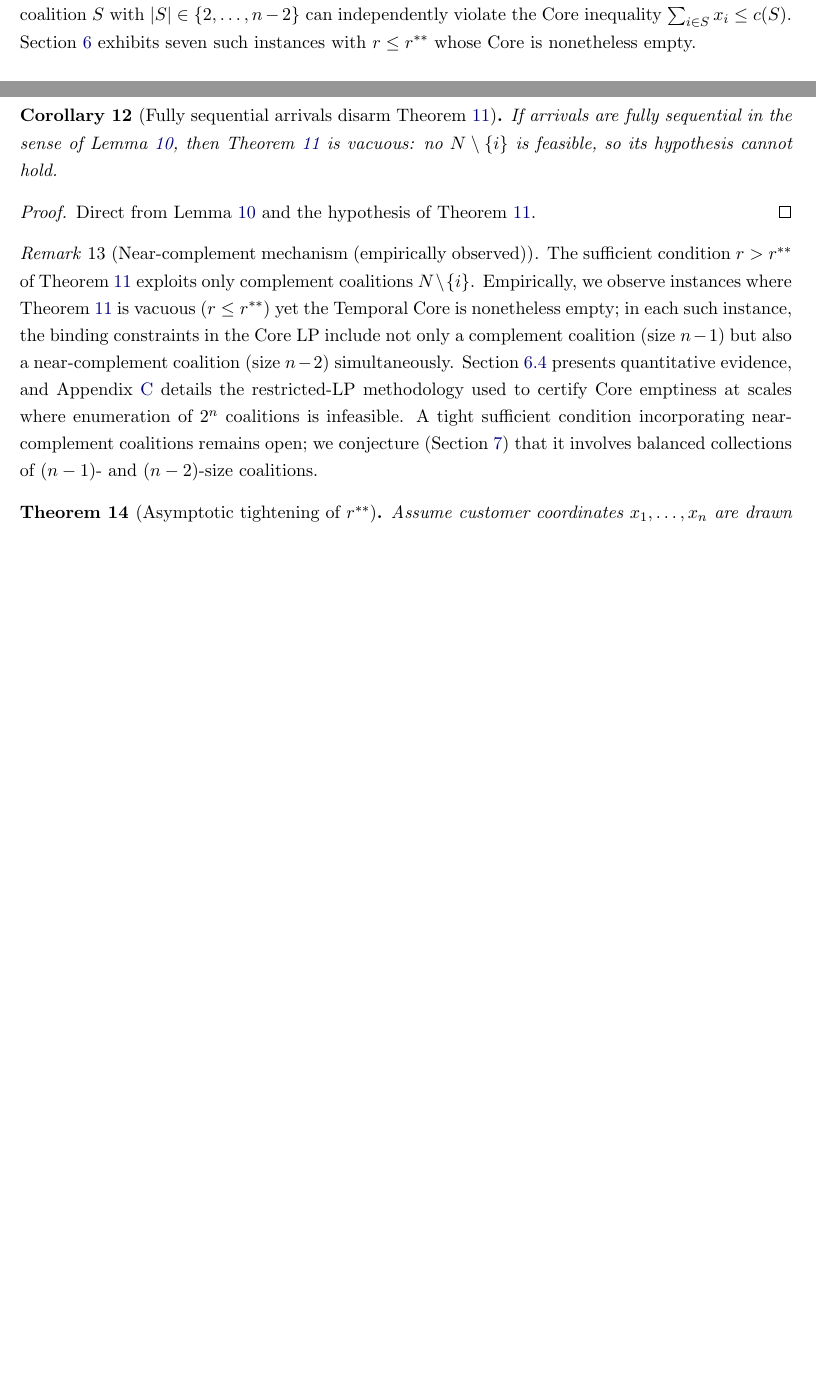
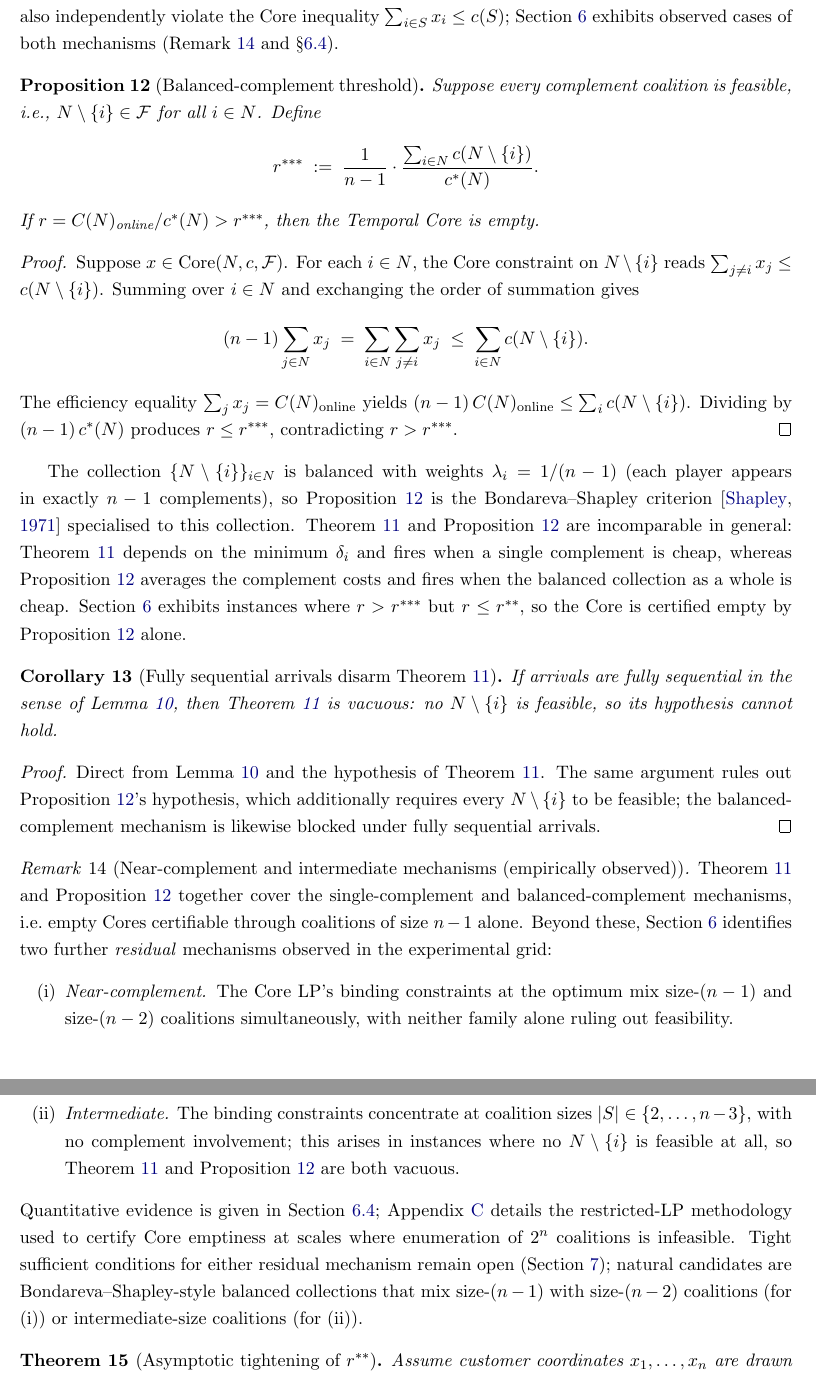
Before and after one commit to sage-Tae/online-tsg, a LaTeX paper (paper/main.tex): two parts of pages 11 and 12 of 32 before the commit and two parts of pages 12 and 13 of 33 after it, joined at a grey line, cut so that both start at the same text, the shorter picture padded with empty space. Compiled offline with pdfLaTeX.

Commit message:
paper: add Proposition 12 (balanced-complement threshold)
Following Phase 2 evidence (51 of 67 NN empty-Core instances satisfy
r > r_sss with 0 false positives, where r_sss is the balanced-complement
threshold), the paper now gives an analytic sufficient condition for the
balanced-complement mechanism.

Changes in §5.1:

- NEW Proposition 12 (prop:bondareva-complement) placed immediately
  after the comment trailing Theorem 11, before Corollary 12. States:
  when every complement N\{i} is feasible,
    r*** = (1/(n-1)) sum_i c(N\{i}) / c*(N)
  is a sufficient Core-emptiness threshold (r > r*** implies Core
  empty). Proof is half a page: sum the n complement inequalities,
  efficiency equality gives r <= r***, contradiction.

- Proposition 12 is related to Bondareva-Shapley applied to the
  balanced collection {N\{i}} with weights 1/(n-1) (Shapley 1971).
  Paper notes that Thm 11 and Prop 12 are incomparable: Thm 11 fires
  at min_i delta_i, Prop 12 at the average, each catching cases the
  other misses.

- Trailing comment after Thm 11 rewritten to mention both
  single-complement (Thm 11) and balanced-complement (Prop 12)
  mechanisms, plus intermediate mechanism as third residual source.

- Corollary 12 (cor:cor51, 'Fully sequential arrivals disarm')
  extended with one sentence: Prop 12's hypothesis (all complements
  feasible) is also ruled out under fully sequential arrivals, so
  the balanced-complement mechanism is likewise blocked.

- Remark 13 (rem:near-complement) rewritten to reflect that Thm 11
  + Prop 12 together cover the two complement-based mechanisms, and
  residual empty Cores decompose into (i) near-complement and
  (ii) intermediate. Conjectures updated: (i) involves size
  (n-1)+(n-2) balanced collections; (ii) involves intermediate-size
  balanced collections.

Build: 0 errors, 0 undef refs, 0 undef cites, 31 pages (from 30).

```diff
--- a/paper/main.tex
+++ b/paper/main.tex
@@ -325,7 +325,26 @@ x_{i^{\star}} &\le c(\{i^{\star}\}), \label{eq:sing}\\
 Adding~\eqref{eq:sing} and~\eqref{eq:comp} gives $\sum_{j\in N} x_j \le c(\{i^{\star}\}) + c(N\setminus\{i^{\star}\}) = \cstar(N) + \delta_{i^{\star}}$. But the efficiency constraint forces $\sum_j x_j = C(N)_{\text{online}} = r\cdot \cstar(N)$. Hence $r\le 1 + \delta_{i^{\star}}/\cstar(N) = r^{\ast\ast}$, contradicting the hypothesis $r>r^{\ast\ast}$.
 \end{proof}
 
-Because $\min_i \delta_i$ is typically small ($\delta_i=0$ corresponds to $\{i\},N\setminus\{i\}$ partitioning the grand tour with no overhead), $r^{\ast\ast}$ is close to $1$ and thus an operationally informative threshold. We stress that Theorem~\ref{thm:empty-core} is tight only \emph{within the complement-coalition mechanism}: an intermediate-size coalition $S$ with $|S|\in\{2,\ldots,n-2\}$ can independently violate the Core inequality $\sum_{i\in S} x_i \le c(S)$. Section~\ref{sec:experiments} exhibits seven such instances with $r \le r^{\ast\ast}$ whose Core is nonetheless empty.
+Because $\min_i \delta_i$ is typically small ($\delta_i=0$ corresponds to $\{i\},N\setminus\{i\}$ partitioning the grand tour with no overhead), $r^{\ast\ast}$ is close to $1$ and thus an operationally informative threshold. We stress that Theorem~\ref{thm:empty-core} is tight only \emph{within the single-complement mechanism}: even when no single complement $N\setminus\{i\}$ alone violates the Core, a balanced collection of complements can; this is captured by Proposition~\ref{prop:bondareva-complement} below. Intermediate-size coalitions $S$ with $|S|\in\{2,\ldots,n-2\}$ can also independently violate the Core inequality $\sum_{i\in S} x_i \le c(S)$; Section~\ref{sec:experiments} exhibits observed cases of both mechanisms (Remark~\ref{rem:near-complement} and \S\ref{ssec:cor16}).
+
+\begin{proposition}[Balanced-complement threshold]
+\label{prop:bondareva-complement}
+Suppose every complement coalition is feasible, i.e., $N\setminus\{i\}\in\F$ for all $i\in N$. Define
+\[
+r^{\ast\ast\ast} \;:=\; \frac{1}{n-1}\cdot\frac{\sum_{i\in N} c(N\setminus\{i\})}{\cstar(N)}.
+\]
+If $r = C(N)_{\text{online}}/\cstar(N) > r^{\ast\ast\ast}$, then the Temporal Core is empty.
+\end{proposition}
+
+\begin{proof}
+Suppose $x\in\mathrm{Core}(N,c,\F)$. For each $i\in N$, the Core constraint on $N\setminus\{i\}$ reads $\sum_{j\ne i} x_j \le c(N\setminus\{i\})$. Summing over $i\in N$ and exchanging the order of summation gives
+\[
+(n-1)\sum_{j\in N} x_j \;=\; \sum_{i\in N}\sum_{j\ne i} x_j \;\le\; \sum_{i\in N} c(N\setminus\{i\}).
+\]
+The efficiency equality $\sum_j x_j = C(N)_{\text{online}}$ yields $(n-1)\,C(N)_{\text{online}} \le \sum_i c(N\setminus\{i\})$. Dividing by $(n-1)\,\cstar(N)$ produces $r \le r^{\ast\ast\ast}$, contradicting $r>r^{\ast\ast\ast}$.
+\end{proof}
+
+The collection $\{N\setminus\{i\}\}_{i\in N}$ is balanced with weights $\lambda_i = 1/(n-1)$ (each player appears in exactly $n-1$ complements), so Proposition~\ref{prop:bondareva-complement} is the Bondareva--Shapley criterion \citep{shapley1971core} specialised to this collection. Theorem~\ref{thm:empty-core} and Proposition~\ref{prop:bondareva-complement} are incomparable in general: Theorem~\ref{thm:empty-core} depends on the minimum $\delta_i$ and fires when a single complement is cheap, whereas Proposition~\ref{prop:bondareva-complement} averages the complement costs and fires when the balanced collection as a whole is cheap. Section~\ref{sec:experiments} exhibits instances where $r > r^{\ast\ast\ast}$ but $r\le r^{\ast\ast}$, so the Core is certified empty by Proposition~\ref{prop:bondareva-complement} alone.
 
 \begin{corollary}[Fully sequential arrivals disarm Theorem~\ref{thm:empty-core}]
 \label{cor:cor51}
@@ -333,12 +352,17 @@ If arrivals are fully sequential in the sense of Lemma~\ref{lem:lemma52}, then T
 \end{corollary}
 
 \begin{proof}
-Direct from Lemma~\ref{lem:lemma52} and the hypothesis of Theorem~\ref{thm:empty-core}.
+Direct from Lemma~\ref{lem:lemma52} and the hypothesis of Theorem~\ref{thm:empty-core}. The same argument rules out Proposition~\ref{prop:bondareva-complement}'s hypothesis, which additionally requires every $N\setminus\{i\}$ to be feasible; the balanced-complement mechanism is likewise blocked under fully sequential arrivals.
 \end{proof}
 
-\begin{remark}[Near-complement mechanism (empirically observed)]
+\begin{remark}[Near-complement and intermediate mechanisms (empirically observed)]
 \label{rem:near-complement}
-The sufficient condition $r > r^{\ast\ast}$ of Theorem~\ref{thm:empty-core} exploits only complement coalitions $N\setminus\{i\}$. Empirically, we observe instances where Theorem~\ref{thm:empty-core} is vacuous ($r\le r^{\ast\ast}$) yet the Temporal Core is nonetheless empty; in each such instance, the binding constraints in the Core LP include not only a complement coalition (size $n-1$) but also a near-complement coalition (size $n-2$) simultaneously. Section~\ref{ssec:cor16} presents quantitative evidence, and Appendix~\ref{app:restricted-lp} details the restricted-LP methodology used to certify Core emptiness at scales where enumeration of $2^n$ coalitions is infeasible. A tight sufficient condition incorporating near-complement coalitions remains open; we conjecture (Section~\ref{sec:conclusion}) that it involves balanced collections of $(n-1)$- and $(n-2)$-size coalitions.
+Theorem~\ref{thm:empty-core} and Proposition~\ref{prop:bondareva-complement} together cover the single-complement and balanced-complement mechanisms, i.e.\ empty Cores certifiable through coalitions of size $n-1$ alone. Beyond these, Section~\ref{sec:experiments} identifies two further \emph{residual} mechanisms observed in the experimental grid:
+\begin{enumerate}
+  \item[(i)] \emph{Near-complement.} The Core LP's binding constraints at the optimum mix size-$(n-1)$ and size-$(n-2)$ coalitions simultaneously, with neither family alone ruling out feasibility.
+  \item[(ii)] \emph{Intermediate.} The binding constraints concentrate at coalition sizes $|S|\in\{2,\ldots,n-3\}$, with no complement involvement; this arises in instances where no $N\setminus\{i\}$ is feasible at all, so Theorem~\ref{thm:empty-core} and Proposition~\ref{prop:bondareva-complement} are both vacuous.
+\end{enumerate}
+Quantitative evidence is given in Section~\ref{ssec:cor16}; Appendix~\ref{app:restricted-lp} details the restricted-LP methodology used to certify Core emptiness at scales where enumeration of $2^n$ coalitions is infeasible. Tight sufficient conditions for either residual mechanism remain open (Section~\ref{sec:conclusion}); natural candidates are Bondareva--Shapley-style balanced collections that mix size-$(n-1)$ with size-$(n-2)$ coalitions (for (i)) or intermediate-size coalitions (for (ii)).
 \end{remark}
 
 \begin{theorem}[Asymptotic tightening of $r^{\ast\ast}$]
```
